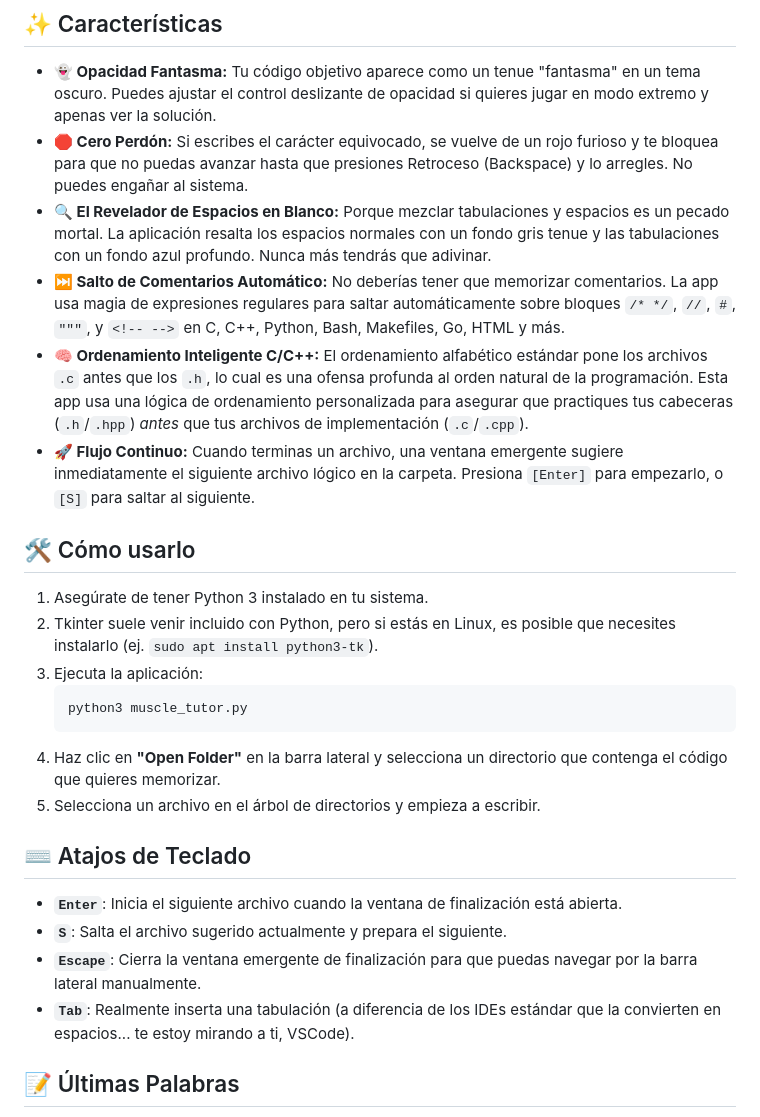
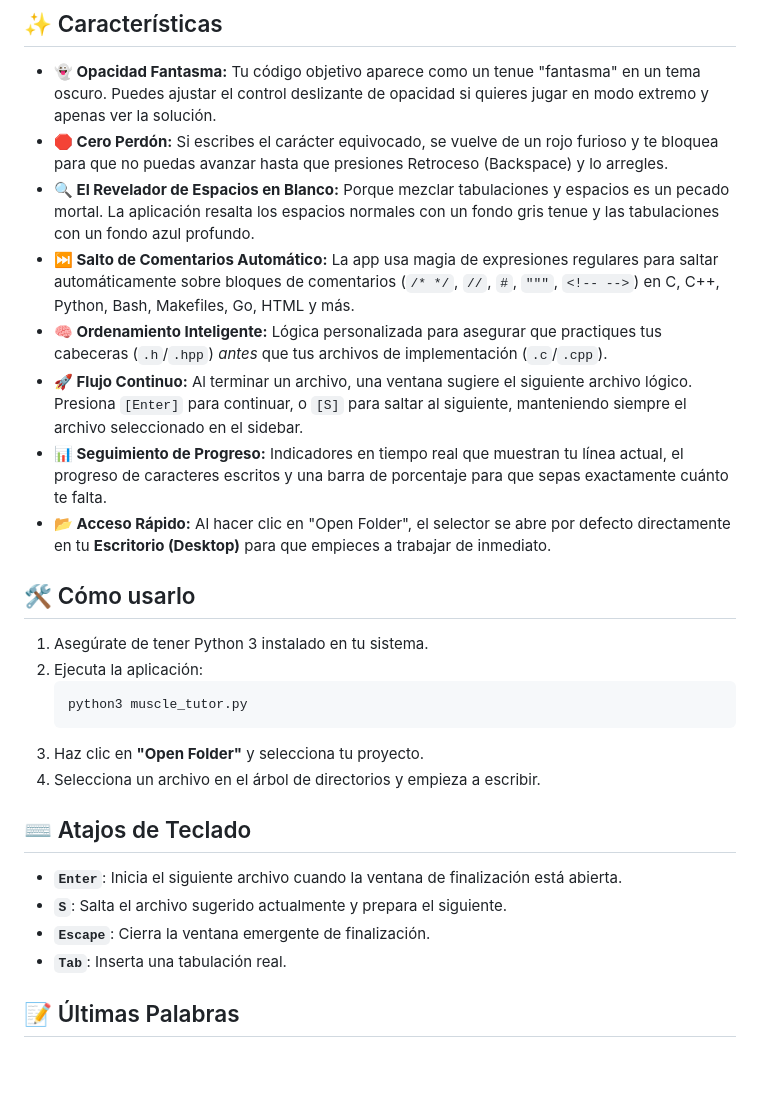
Before and after one commit to petandk/Vibe-Coding, a Markdown page: muscle tutor/README.md, the part around the change. Rendered like a GitHub page; blank space fills up the shorter version.

````diff
--- a/muscle tutor/README.md
+++ b/muscle tutor/README.md
@@ -15,29 +15,30 @@ Si alguna vez te has quedado en blanco durante un examen de programación estric
 ## ✨ Características
 
 *   **👻 Opacidad Fantasma:** Tu código objetivo aparece como un tenue "fantasma" en un tema oscuro. Puedes ajustar el control deslizante de opacidad si quieres jugar en modo extremo y apenas ver la solución.
-*   **🛑 Cero Perdón:** Si escribes el carácter equivocado, se vuelve de un rojo furioso y te bloquea para que no puedas avanzar hasta que presiones Retroceso (Backspace) y lo arregles. No puedes engañar al sistema.
-*   **🔍 El Revelador de Espacios en Blanco:** Porque mezclar tabulaciones y espacios es un pecado mortal. La aplicación resalta los espacios normales con un fondo gris tenue y las tabulaciones con un fondo azul profundo. Nunca más tendrás que adivinar.
-*   **⏭️ Salto de Comentarios Automático:** No deberías tener que memorizar comentarios. La app usa magia de expresiones regulares para saltar automáticamente sobre bloques `/* */`, `//`, `#`, `"""`, y `<!-- -->` en C, C++, Python, Bash, Makefiles, Go, HTML y más.
-*   **🧠 Ordenamiento Inteligente C/C++:** El ordenamiento alfabético estándar pone los archivos `.c` antes que los `.h`, lo cual es una ofensa profunda al orden natural de la programación. Esta app usa una lógica de ordenamiento personalizada para asegurar que practiques tus cabeceras (`.h`/`.hpp`) *antes* que tus archivos de implementación (`.c`/`.cpp`).
-*   **🚀 Flujo Continuo:** Cuando terminas un archivo, una ventana emergente sugiere inmediatamente el siguiente archivo lógico en la carpeta. Presiona `[Enter]` para empezarlo, o `[S]` para saltar al siguiente.
+*   **🛑 Cero Perdón:** Si escribes el carácter equivocado, se vuelve de un rojo furioso y te bloquea para que no puedas avanzar hasta que presiones Retroceso (Backspace) y lo arregles.
+*   **🔍 El Revelador de Espacios en Blanco:** Porque mezclar tabulaciones y espacios es un pecado mortal. La aplicación resalta los espacios normales con un fondo gris tenue y las tabulaciones con un fondo azul profundo.
+*   **⏭️ Salto de Comentarios Automático:** La app usa magia de expresiones regulares para saltar automáticamente sobre bloques de comentarios (`/* */`, `//`, `#`, `"""`, `<!-- -->`) en C, C++, Python, Bash, Makefiles, Go, HTML y más.
+*   **🧠 Ordenamiento Inteligente:** Lógica personalizada para asegurar que practiques tus cabeceras (`.h`/`.hpp`) *antes* que tus archivos de implementación (`.c`/`.cpp`).
+*   **🚀 Flujo Continuo:** Al terminar un archivo, una ventana sugiere el siguiente archivo lógico. Presiona `[Enter]` para continuar, o `[S]` para saltar al siguiente, manteniendo siempre el archivo seleccionado en el sidebar.
+*   **📊 Seguimiento de Progreso:** Indicadores en tiempo real que muestran tu línea actual, el progreso de caracteres escritos y una barra de porcentaje para que sepas exactamente cuánto te falta.
+*   **📂 Acceso Rápido:** Al hacer clic en "Open Folder", el selector se abre por defecto directamente en tu **Escritorio (Desktop)** para que empieces a trabajar de inmediato.
 
 ## 🛠️ Cómo usarlo
 
 1.  Asegúrate de tener Python 3 instalado en tu sistema.
-2.  Tkinter suele venir incluido con Python, pero si estás en Linux, es posible que necesites instalarlo (ej. `sudo apt install python3-tk`).
-3.  Ejecuta la aplicación:
+2.  Ejecuta la aplicación:
     ```bash
     python3 muscle_tutor.py
     ```
-4.  Haz clic en **"Open Folder"** en la barra lateral y selecciona un directorio que contenga el código que quieres memorizar.
-5.  Selecciona un archivo en el árbol de directorios y empieza a escribir.
+3.  Haz clic en **"Open Folder"** y selecciona tu proyecto.
+4.  Selecciona un archivo en el árbol de directorios y empieza a escribir.
 
 ## ⌨️ Atajos de Teclado
 
 *   **`Enter`**: Inicia el siguiente archivo cuando la ventana de finalización está abierta.
 *   **`S`**: Salta el archivo sugerido actualmente y prepara el siguiente.
-*   **`Escape`**: Cierra la ventana emergente de finalización para que puedas navegar por la barra lateral manualmente.
-*   **`Tab`**: Realmente inserta una tabulación (a diferencia de los IDEs estándar que la convierten en espacios... te estoy mirando a ti, VSCode).
+*   **`Escape`**: Cierra la ventana emergente de finalización.
+*   **`Tab`**: Inserta una tabulación real.
 
 ## 📝 Últimas Palabras
 
````
